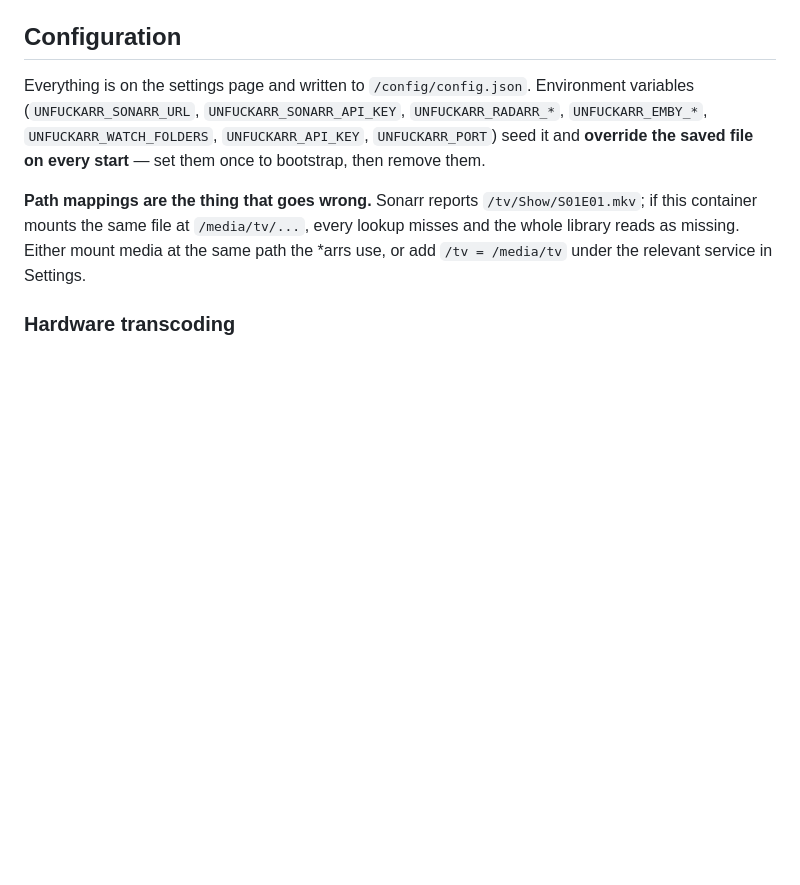
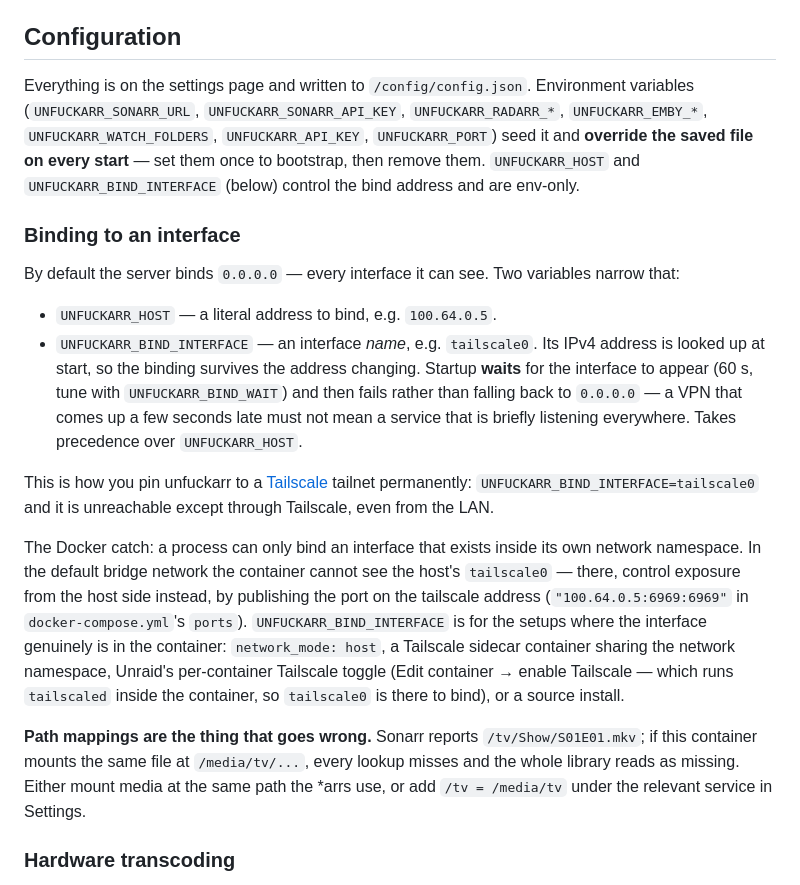
Before and after one commit to stoatworks-labs/unfuckarr, a Markdown page: README.md, the part around one of its changes. Rendered like a GitHub page; blank space fills up the shorter version.

```diff
--- a/README.md
+++ b/README.md
@@ -149,7 +158,32 @@ Needs `ffmpeg` and `ffprobe` on `PATH`.
 Everything is on the settings page and written to `/config/config.json`. Environment variables
 (`UNFUCKARR_SONARR_URL`, `UNFUCKARR_SONARR_API_KEY`, `UNFUCKARR_RADARR_*`, `UNFUCKARR_EMBY_*`,
 `UNFUCKARR_WATCH_FOLDERS`, `UNFUCKARR_API_KEY`, `UNFUCKARR_PORT`) seed it and **override the saved
-file on every start** — set them once to bootstrap, then remove them.
+file on every start** — set them once to bootstrap, then remove them. `UNFUCKARR_HOST` and
+`UNFUCKARR_BIND_INTERFACE` (below) control the bind address and are env-only.
+
+### Binding to an interface
+
+By default the server binds `0.0.0.0` — every interface it can see. Two variables narrow that:
+
+- `UNFUCKARR_HOST` — a literal address to bind, e.g. `100.64.0.5`.
+- `UNFUCKARR_BIND_INTERFACE` — an interface *name*, e.g. `tailscale0`. Its IPv4 address is
+  looked up at start, so the binding survives the address changing. Startup **waits** for the
+  interface to appear (60 s, tune with `UNFUCKARR_BIND_WAIT`) and then fails rather than
+  falling back to `0.0.0.0` — a VPN that comes up a few seconds late must not mean a service
+  that is briefly listening everywhere. Takes precedence over `UNFUCKARR_HOST`.
+
+This is how you pin unfuckarr to a [Tailscale](https://tailscale.com) tailnet permanently:
+`UNFUCKARR_BIND_INTERFACE=tailscale0` and it is unreachable except through Tailscale, even from
+the LAN.
+
+The Docker catch: a process can only bind an interface that exists inside its own network
+namespace. In the default bridge network the container cannot see the host's `tailscale0` —
+there, control exposure from the host side instead, by publishing the port on the tailscale
+address (`"100.64.0.5:6969:6969"` in `docker-compose.yml`'s `ports`). `UNFUCKARR_BIND_INTERFACE`
+is for the setups where the interface genuinely is in the container: `network_mode: host`, a
+Tailscale sidecar container sharing the network namespace, Unraid's per-container Tailscale
+toggle (Edit container → enable Tailscale — which runs `tailscaled` inside the container, so
+`tailscale0` is there to bind), or a source install.
 
 **Path mappings are the thing that goes wrong.** Sonarr reports `/tv/Show/S01E01.mkv`; if this
 container mounts the same file at `/media/tv/...`, every lookup misses and the whole library reads
```
Also changed, not shown: other parts of README.md (+20 -9 lines), AGENTS.md (+25 -16 lines), docs/screenshots/dashboard.png, docs/screenshots/file-detail.png, docs/screenshots/files.png, docs/screenshots/settings-policy.png, 4 other files.
